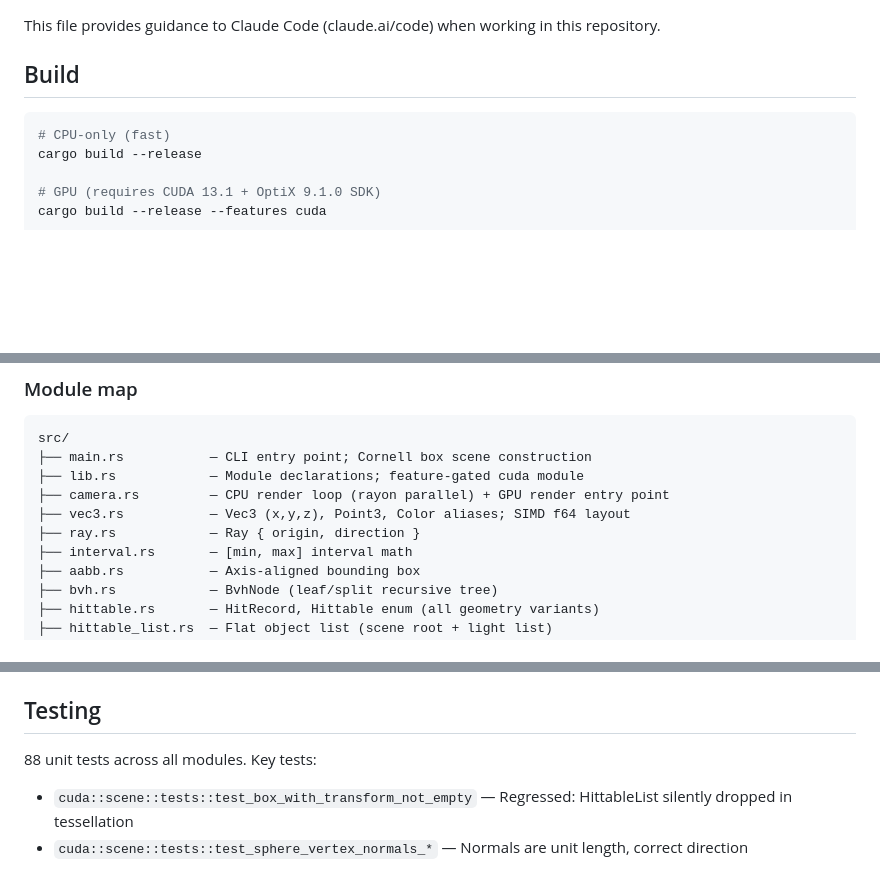
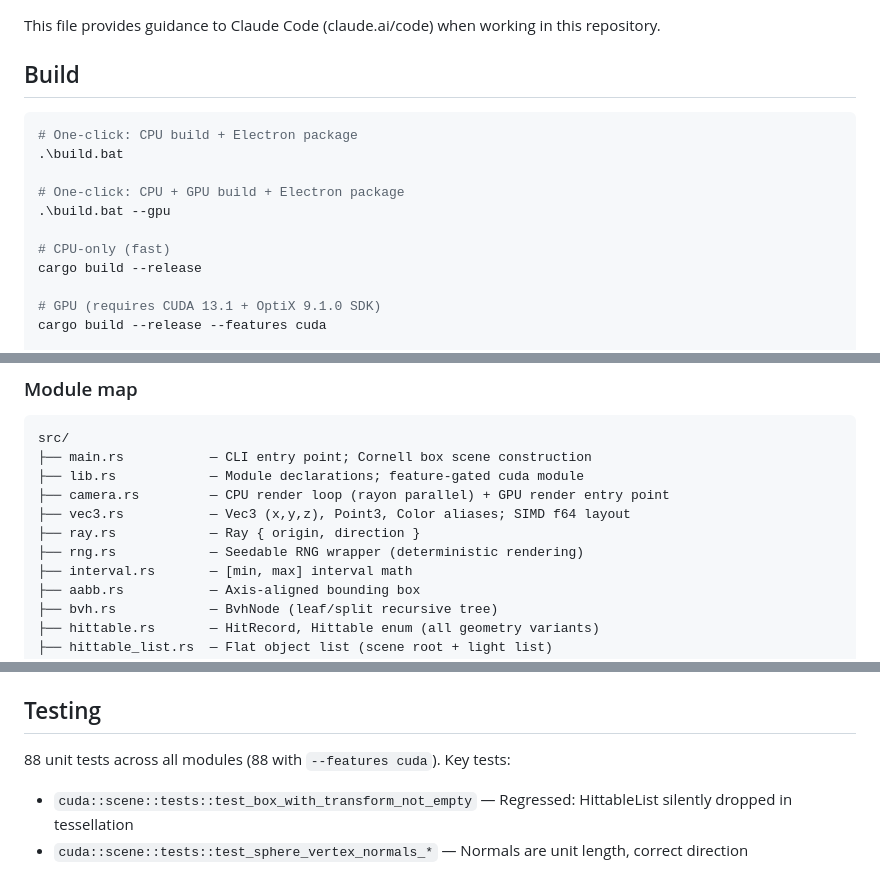
Before and after one commit to Misaka10/raytracing, a Markdown page: CLAUDE.md, 3 parts joined by grey strips. Rendered like a GitHub page; blank space fills up the shorter version.

````diff
--- a/CLAUDE.md
+++ b/CLAUDE.md
@@ -5,6 +5,12 @@ This file provides guidance to Claude Code (claude.ai/code) when working in this
 ## Build
 
 ```sh
+# One-click: CPU build + Electron package
+.\build.bat
+
+# One-click: CPU + GPU build + Electron package
+.\build.bat --gpu
+
 # CPU-only (fast)
 cargo build --release
 
@@ -69,6 +75,7 @@ src/
 ├── camera.rs         — CPU render loop (rayon parallel) + GPU render entry point
 ├── vec3.rs           — Vec3 (x,y,z), Point3, Color aliases; SIMD f64 layout
 ├── ray.rs            — Ray { origin, direction }
+├── rng.rs            — Seedable RNG wrapper (deterministic rendering)
 ├── interval.rs       — [min, max] interval math
 ├── aabb.rs           — Axis-aligned bounding box
 ├── bvh.rs            — BvhNode (leaf/split recursive tree)
@@ -139,7 +146,7 @@ src/
 
 ## Testing
 
-88 unit tests across all modules. Key tests:
+88 unit tests across all modules (88 with `--features cuda`). Key tests:
 - `cuda::scene::tests::test_box_with_transform_not_empty` — Regressed: HittableList silently dropped in tessellation
 - `cuda::scene::tests::test_sphere_vertex_normals_*` — Normals are unit length, correct direction
 - `cuda::scene::tests::test_gpu_material_size` — 36 bytes (matches GPU GpuMaterialData)
````
Also changed, not shown: README.md (+12 -0 lines).
